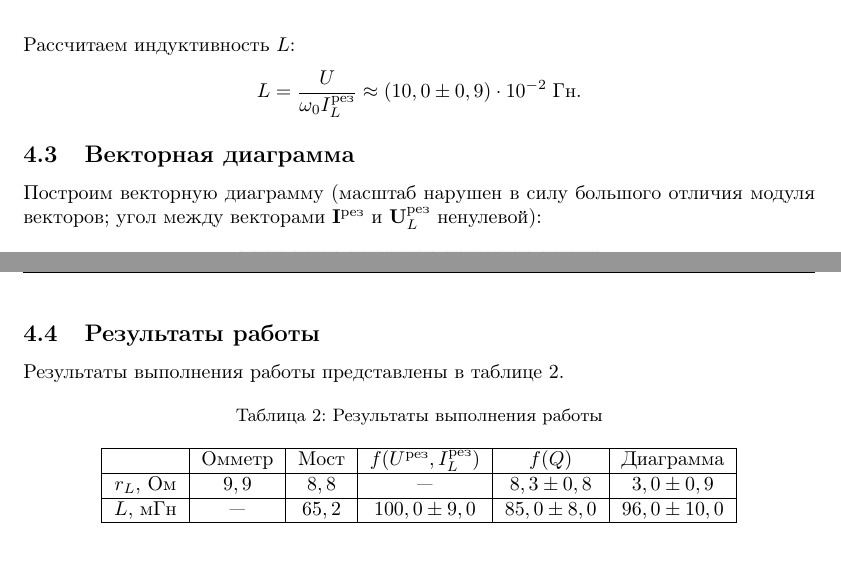
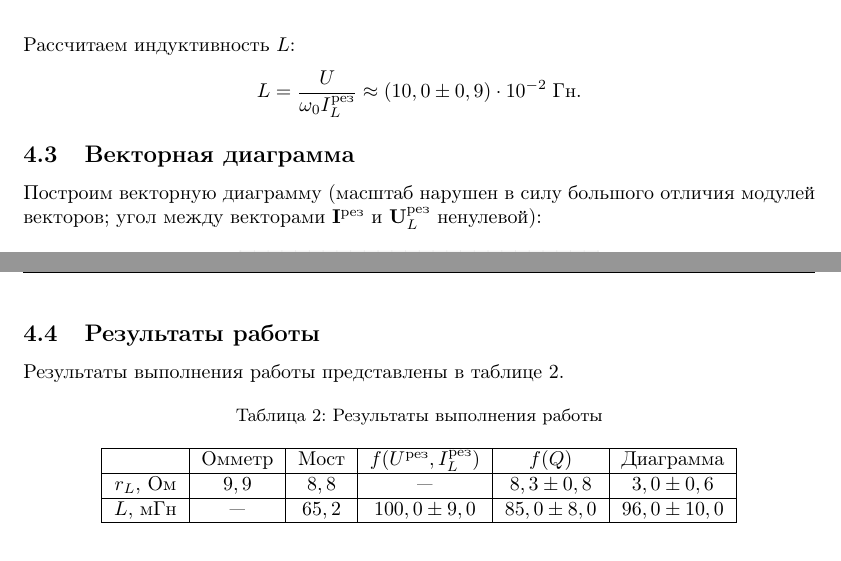
Before and after one commit to maximkes/labas, a LaTeX document (4.8 A/main.tex): two parts of pages 4 and 5 of 5, joined at a grey line, cut so that both start at the same text. Compiled offline with pdfLaTeX.

Commit message:
accepted

```diff
--- a/4.8 A/main.tex
+++ b/4.8 A/main.tex
@@ -200,7 +200,7 @@ $$Q = \frac{I_C^{\text{рез}}}{I^{\text{рез}}} = \frac{I_L^{\text{рез}}}
 
 \subsection{Векторная диаграмма}
 
-Построим векторную диаграмму (масштаб нарушен в силу большого отличия модуля векторов; угол между векторами $\mathbf{I}^{\text{рез}}$ и $\mathbf{U}_L^{\text{рез}}$ ненулевой):
+Построим векторную диаграмму (масштаб нарушен в силу большого отличия модулей векторов; угол между векторами $\mathbf{I}^{\text{рез}}$ и $\mathbf{U}_L^{\text{рез}}$ ненулевой):
 
 \begin{figure}[h!]
     \centering
@@ -220,7 +220,7 @@ C помощью векторной диаграммы рассчитаем зн
     \begin{tabular}{|c|c|c|c|c|c|}
     \hline
               & Омметр & Мост & $f(U^{\text{рез}}, I_L^{\text{рез}})$ & $f(Q)$ & Диаграмма \\ \hline
-    $r_L$, Ом & $9,9$    & $8,8$  & ---       & $8,3 \pm 0,8$ & $3,0 \pm 0,9$       \\ \hline
+    $r_L$, Ом & $9,9$    & $8,8$  & ---       & $8,3 \pm 0,8$ & $3,0 \pm 0,6$       \\ \hline
     $L$, мГн  & ---    & $65,2$ & $100,0 \pm 9,0$     & $85,0 \pm 8,0$ & $96,0 \pm 10,0$      \\ \hline
     \end{tabular}
     \end{table}
```
Also changed, not shown: 4.8 A/main.pdf, 1 other file.
